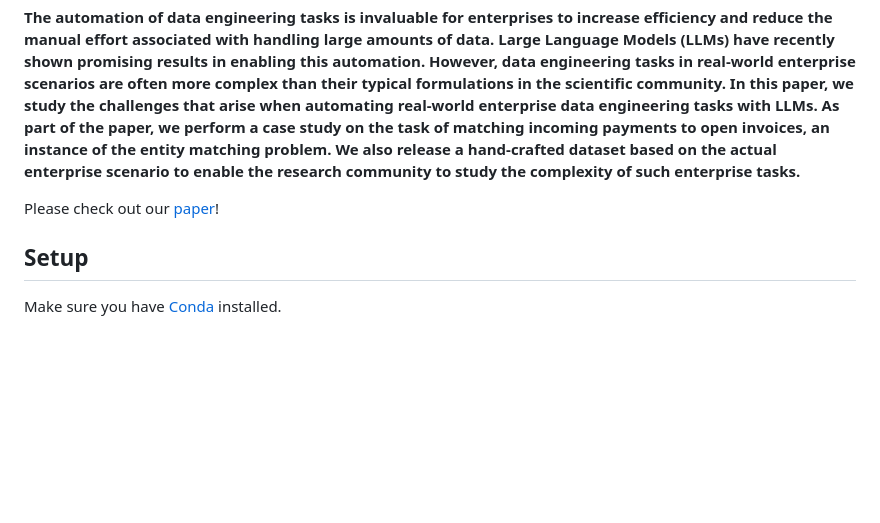
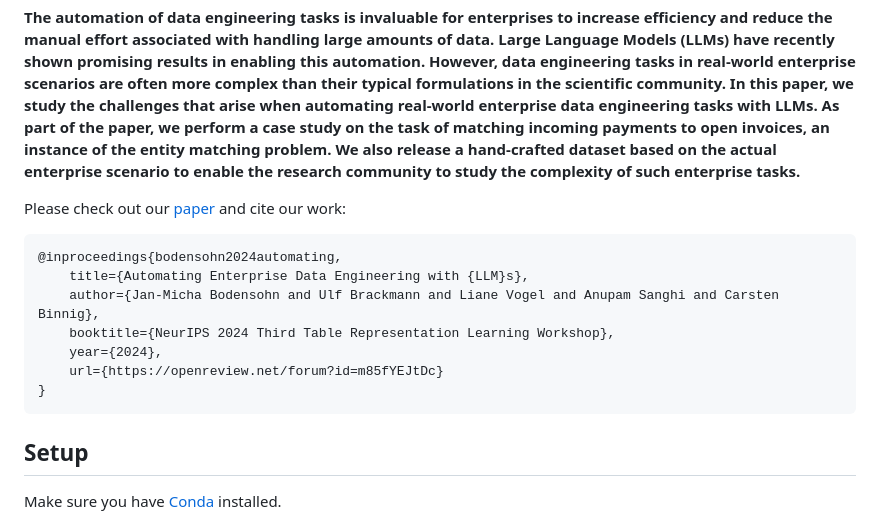
Before and after one commit to DataManagementLab/llmeval-trl24, a Markdown page: README.md, the part around the change. Rendered like a GitHub page; blank space fills up the shorter version.

Commit message:
updated paper info

````diff
--- a/README.md
+++ b/README.md
@@ -9,7 +9,18 @@ a case study on the task of matching incoming payments to open invoices, an inst
 We also release a hand-crafted dataset based on the actual enterprise scenario to enable the research community to
 study the complexity of such enterprise tasks.**
 
-Please check out our [paper](https://openreview.net/pdf?id=m85fYEJtDc)!
+Please check out our [paper](https://openreview.net/pdf?id=m85fYEJtDc) and cite our work:
+
+```bibtex
+@inproceedings{bodensohn2024automating,
+	title={Automating Enterprise Data Engineering with {LLM}s},
+	author={Jan-Micha Bodensohn and Ulf Brackmann and Liane Vogel and Anupam Sanghi and Carsten Binnig},
+	booktitle={NeurIPS 2024 Third Table Representation Learning Workshop},
+	year={2024},
+	url={https://openreview.net/forum?id=m85fYEJtDc}
+}
+```
+
 
 ## Setup
 
````
